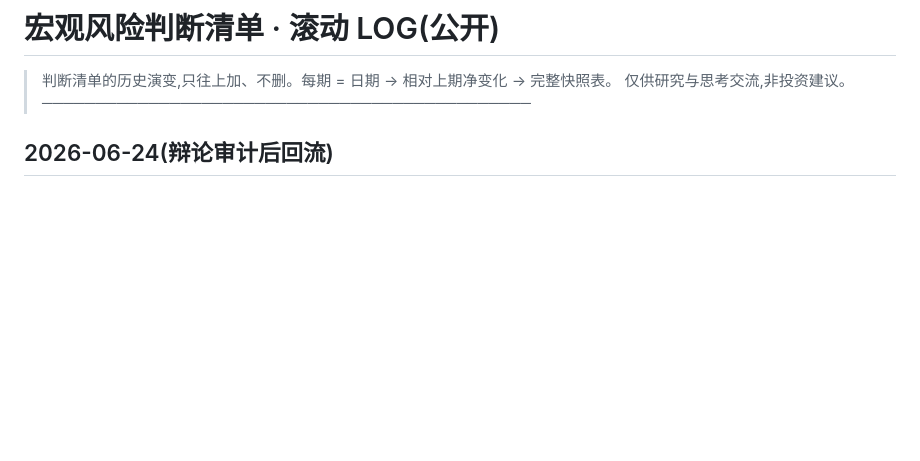
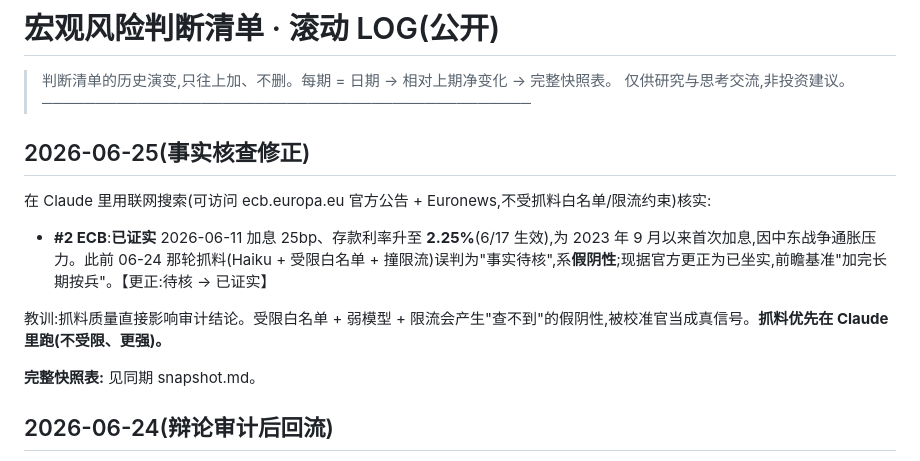
Before and after one commit to pjh0203/macro-public, a Markdown page: log.md, the part around the change. GitHub-like rendering; blank space fills up the shorter version.

Commit message:
同步: #2 ECB 已证实 6/11 加息至 2.25%(事实核查修正)
Co-Authored-By: Claude Opus 4.8 <noreply@anthropic.com>

```diff
--- a/log.md
+++ b/log.md
@@ -3,6 +3,17 @@
 > 判断清单的历史演变,只往上加、不删。每期 = 日期 → 相对上期净变化 → 完整快照表。
 > 仅供研究与思考交流,非投资建议。
 > ──────────────────────────────────────────────
+
+## 2026-06-25(事实核查修正)
+
+在 Claude 里用联网搜索(可访问 ecb.europa.eu 官方公告 + Euronews,不受抓料白名单/限流约束)核实:
+
+- **#2 ECB**:**已证实** 2026-06-11 加息 25bp、存款利率升至 **2.25%**(6/17 生效),为 2023 年 9 月以来首次加息,因中东战争通胀压力。此前 06-24 那轮抓料(Haiku + 受限白名单 + 撞限流)误判为"事实待核",系**假阴性**;现据官方更正为已坐实,前瞻基准"加完长期按兵"。【更正:待核 → 已证实】
+
+教训:抓料质量直接影响审计结论。受限白名单 + 弱模型 + 限流会产生"查不到"的假阴性,被校准官当成真信号。**抓料优先在 Claude 里跑(不受限、更强)。**
+
+**完整快照表:** 见同期 snapshot.md。
+
 
 ## 2026-06-24(辩论审计后回流)
 
```
Also changed, not shown: snapshot.md (+2 -2 lines).
